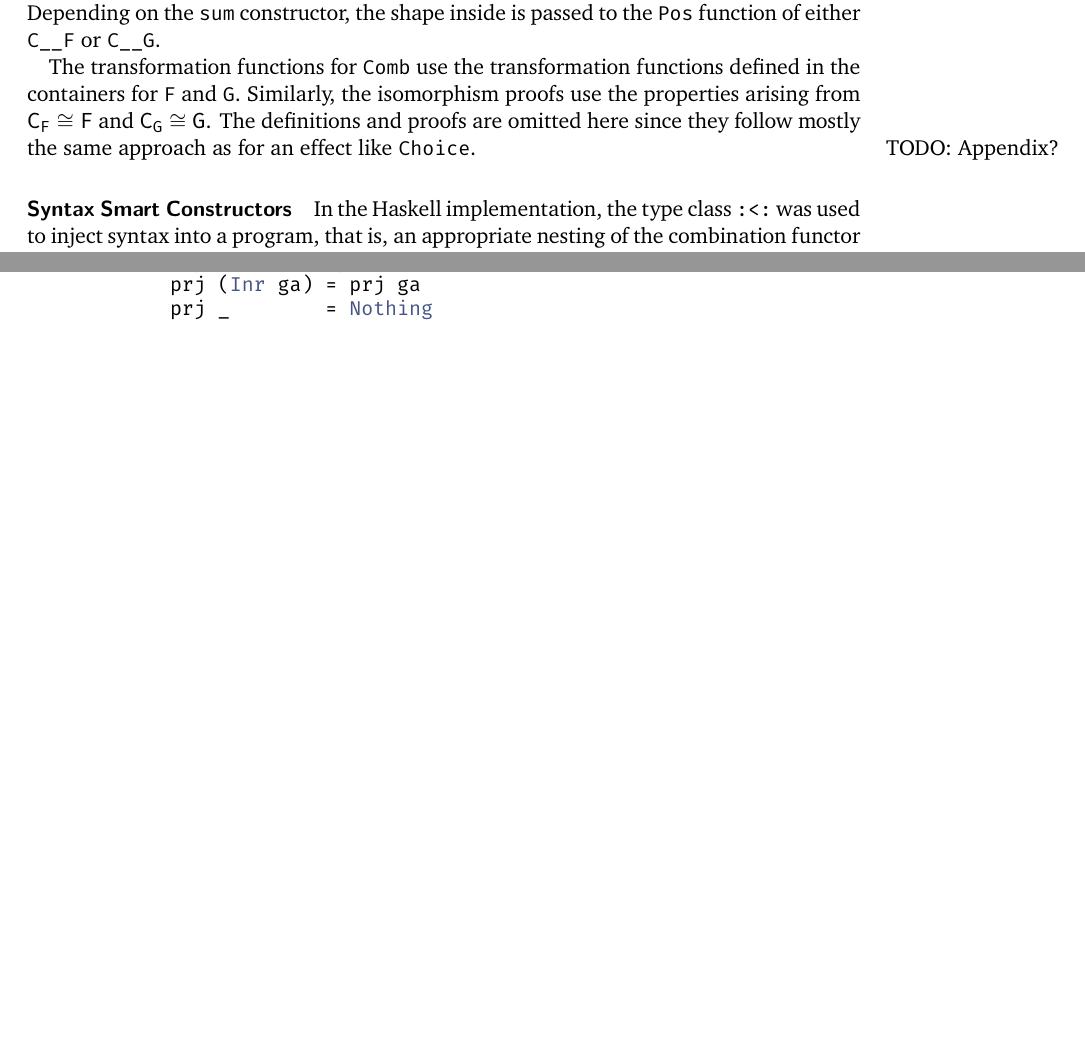
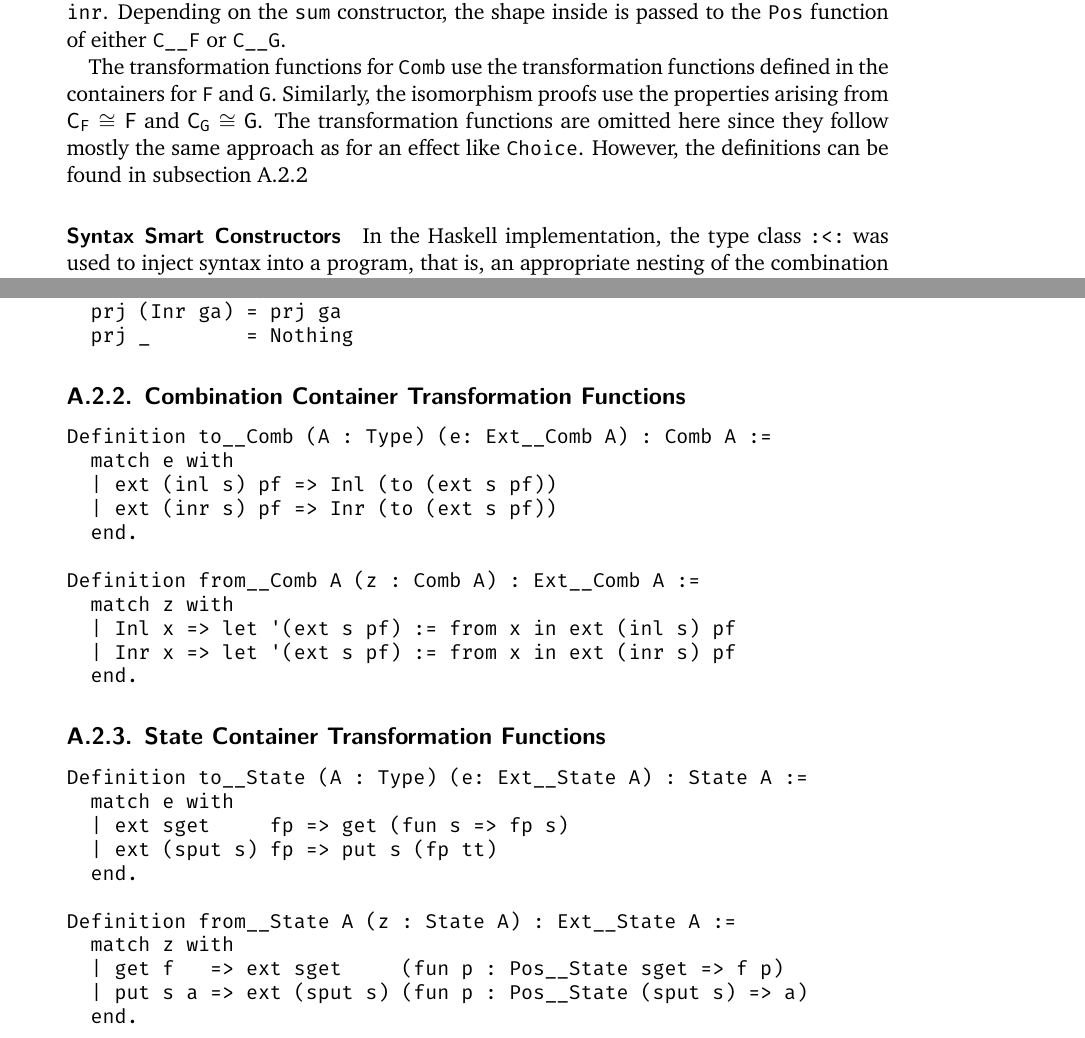
Before and after one commit to nbun/mathesis, a LaTeX thesis (Thesis/Mathesis.tex): two parts of pages 71 and 100 of 100 before the commit and two parts of pages 71 and 99 of 99 after it, joined at a grey line, cut so that both start at the same text, the shorter picture padded with empty space. The pictures show the PDF file Thesis/Mathesis.pdf that the author committed with the source.

Commit message:
Adapt margins and fix a few errors

```diff
--- a/Thesis/Mathesis.tex
+++ b/Thesis/Mathesis.tex
@@ -435,7 +437,7 @@ Definition empty A := @cons A None None.
 \subsection{Functions}
 \label{subsec:coqFunctions}
 
-Based on data types, we can define functions that process data.
+Based on data types, we can define functions that create or process data.
 The keyword \cinl{Definition} is predominantly used to define values, types and non-recursive functions.
 Since data types and functions defined in Gallina are the input of Coq's proof verification logic, the specification language only allows terminating definitions.
 Consequently, Coq distinguishes recursive and non-recursive functions by means of an explicit \cinl{Fixpoint} operator for recursive functions.
@@ -3026,8 +3033,8 @@ Depending on the \cinl{sum} constructor, the shape inside is passed to the \cinl
 
 The transformation functions for \cinl{Comb} use the transformation functions defined in the containers for \cinl{F} and \cinl{G}.
 Similarly, the isomorphism proofs use the properties arising from $\texttt{C}_\texttt{F} \cong \texttt{F}$ and $\texttt{C}_\texttt{G} \cong \texttt{G}$.
-The definitions and proofs are omitted here since they follow mostly the same approach as for an effect like \cinl{Choice}.
-\todo{Appendix?}
+The transformation functions are omitted here since they follow mostly the same approach as for an effect like \cinl{Choice}.
+However, the definitions can be found in \autoref{ap:combc}
 
 \paragraph{Syntax Smart Constructors}
 
@@ -3068,7 +3075,7 @@ Definition Pos__State (s : Shape__State) : Type :=
 \noindent
 Since the function argument of \cinl{cget} returns a value of type \cinl{A} for every \cinl{S}, each value of \cinl{S} represents a position of the shape \cinl{sget}.
 \cinl{cput} has only one argument of type \cinl{A} and thus, the type \cinl{unit} is returned.
-The transformation functions are omitted here since this section is focused on effect syntax.
+The transformation functions are omitted here since this section is focused on effect syntax but can be found in \autoref{ap:statec}.
 
 In order to define smart constructors for the state effect, we first need to define an effect stack.
 The effect stack is constructed by means of the combination container and the containers that correspond to the effects functors.
@@ -4147,5 +4152,37 @@ instance {-# OVERLAPPABLE #-}
   prj _        = Nothing
 \end{minted}
 
+\subsection{Combination Container Transformation Functions}
+\label{ap:combc}
+\begin{minted}[style=bw]{Coq}
+Definition to__Comb (A : Type) (e: Ext__Comb A) : Comb A :=
+  match e with
+  | ext (inl s) pf => Inl (to (ext s pf))
+  | ext (inr s) pf => Inr (to (ext s pf))
+  end.
+
+Definition from__Comb A (z : Comb A) : Ext__Comb A :=
+  match z with
+  | Inl x => let '(ext s pf) := from x in ext (inl s) pf
+  | Inr x => let '(ext s pf) := from x in ext (inr s) pf
+  end.
+\end{minted}
+
+\subsection{State Container Transformation Functions}
+\label{ap:statec}
+\begin{minted}[style=bw]{Coq}
+Definition to__State (A : Type) (e: Ext__State A) : State A :=
+  match e with
+  | ext sget     fp => get (fun s => fp s)
+  | ext (sput s) fp => put s (fp tt)
+  end.
+
+Definition from__State A (z : State A) : Ext__State A :=
+  match z with
+  | get f   => ext sget     (fun p : Pos__State sget => f p)
+  | put s a => ext (sput s) (fun p : Pos__State (sput s) => a)
+  end.
+\end{minted}
+
 
 \end{document}
```
Also changed, not shown: Thesis/Mathesis.pdf, Thesis/Mathesis.tex (39 more changed lines).
